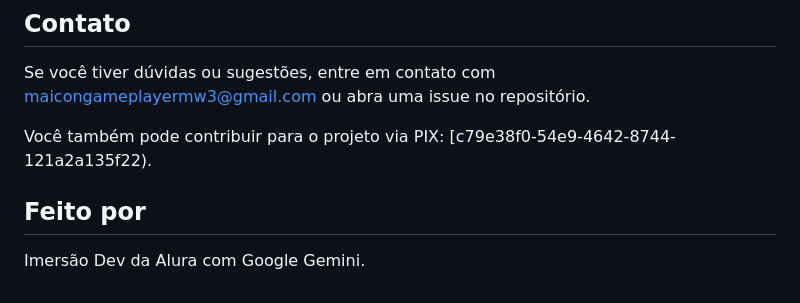
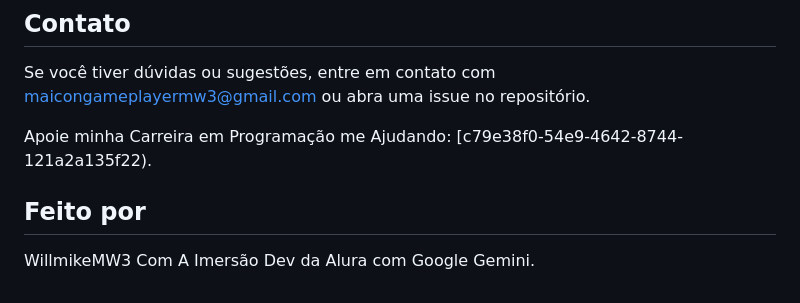
Before and after one commit to WillMikemw3/pesquisa-de-filmes, a Markdown page: README.md, the part around the change. GitHub-like rendering.

```diff
--- a/README.md
+++ b/README.md
@@ -68,8 +68,8 @@ Este projeto é licenciado sob a Licença **WillMikemw3** - consulte o arquivo [
 
 Se você tiver dúvidas ou sugestões, entre em contato com [maicongameplayermw3@gmail.com](mailto:maicongameplayermw3@gmail.com) ou abra uma issue no repositório.
 
-Você também pode contribuir para o projeto via PIX: [c79e38f0-54e9-4642-8744-121a2a135f22).
+Apoie minha Carreira em Programação me Ajudando: [c79e38f0-54e9-4642-8744-121a2a135f22).
 
 ## Feito por
 
-Imersão Dev da Alura com Google Gemini.
+ WillmikeMW3 Com A Imersão Dev da Alura com Google Gemini.
```
